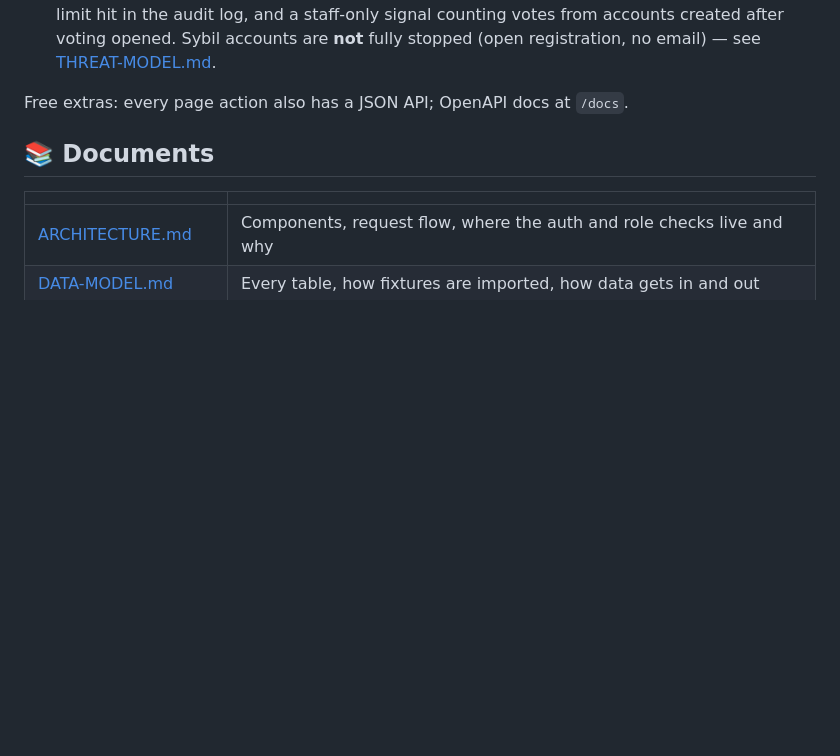
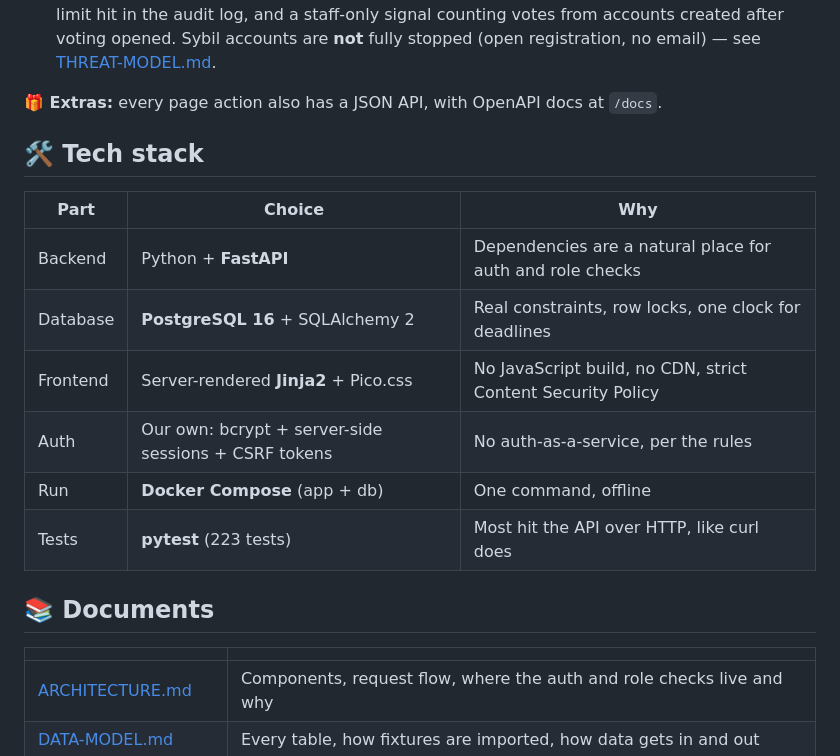
Before and after one commit to KrishivSharma45/Calibrate, a Markdown page: README.md, the part around one of its changes. Drawn GitHub-style; blank space fills up the shorter version.

```diff
--- a/README.md
+++ b/README.md
@@ -96,7 +126,18 @@ table (participant/judge/visitor against organizer routes, judge B against judge
   audit log, and a staff-only signal counting votes from accounts created after voting opened.
   Sybil accounts are **not** fully stopped (open registration, no email) — see [THREAT-MODEL.md](THREAT-MODEL.md).
 
-Free extras: every page action also has a JSON API; OpenAPI docs at `/docs`.
+**🎁 Extras:** every page action also has a JSON API, with OpenAPI docs at `/docs`.
+
+## 🛠️ Tech stack
+
+| Part | Choice | Why |
+|---|---|---|
+| Backend | Python + **FastAPI** | Dependencies are a natural place for auth and role checks |
+| Database | **PostgreSQL 16** + SQLAlchemy 2 | Real constraints, row locks, one clock for deadlines |
+| Frontend | Server-rendered **Jinja2** + Pico.css | No JavaScript build, no CDN, strict Content Security Policy |
+| Auth | Our own: bcrypt + server-side sessions + CSRF tokens | No auth-as-a-service, per the rules |
+| Run | **Docker Compose** (app + db) | One command, offline |
+| Tests | **pytest** (223 tests) | Most hit the API over HTTP, like curl does |
 
 ## 📚 Documents
 
```
Also changed, not shown: other parts of README.md (+41 -11 lines).
